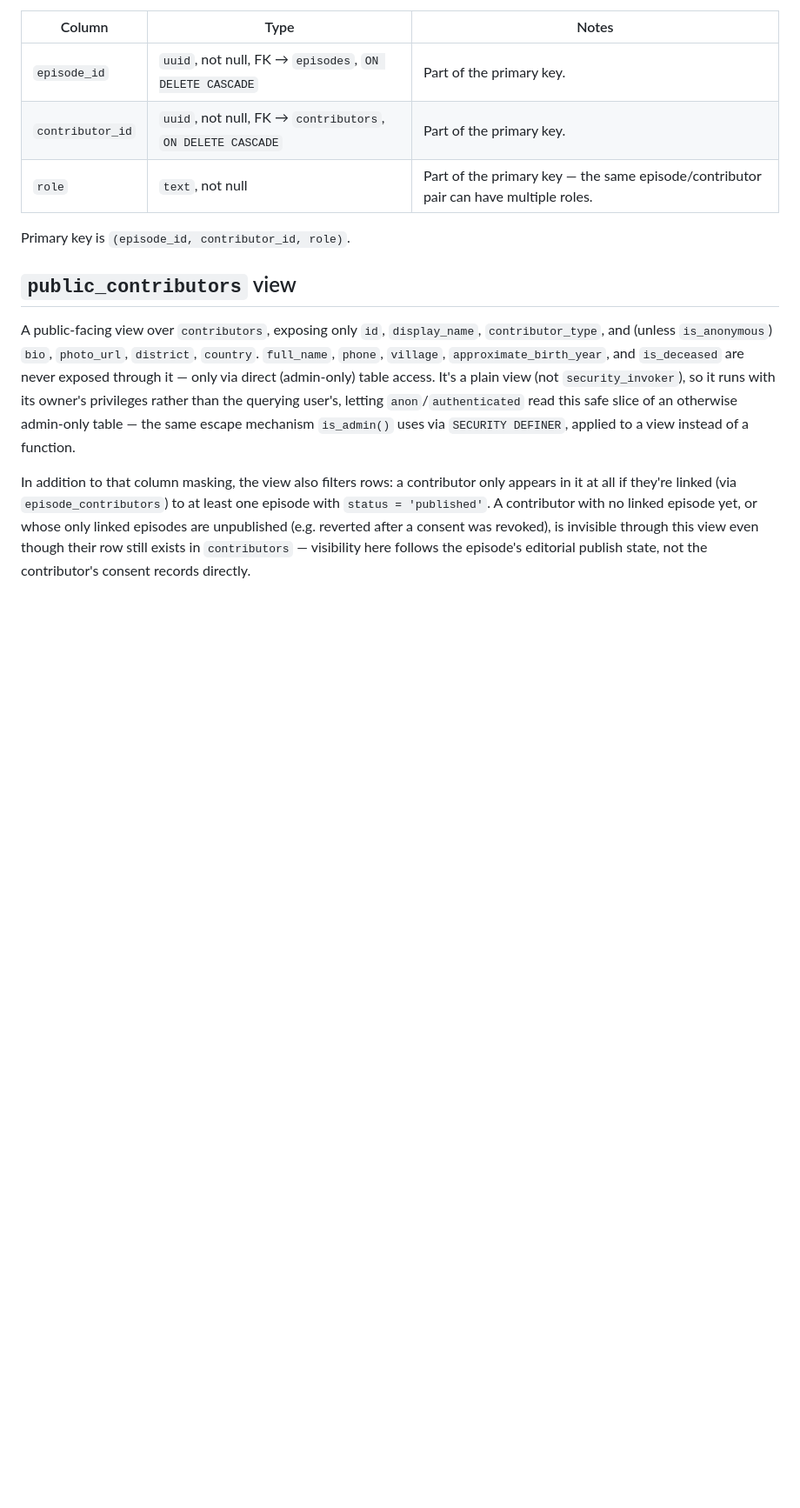
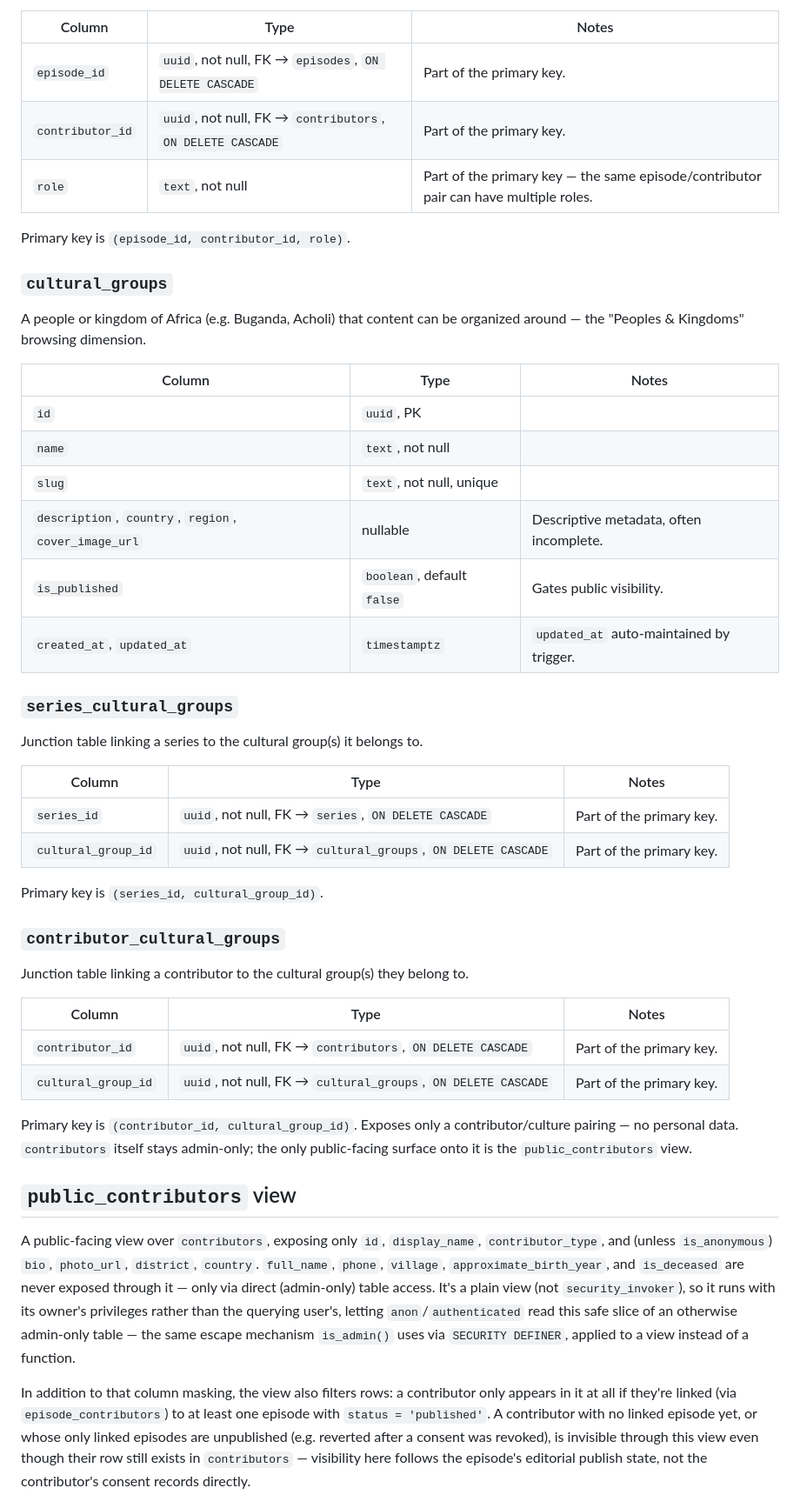
Before and after one commit to Dageniusdrap/Village-FireSide-App, a Markdown page: docs/schema.md, the part around one of its changes. Shown at 87% size. GitHub-like rendering; blank space fills up the shorter version.

Commit message:
docs: document cultural groups schema and Peoples & Kingdoms app behavior

```diff
--- a/docs/schema.md
+++ b/docs/schema.md
@@ -281,6 +281,46 @@ enum).
 
 Primary key is `(episode_id, contributor_id, role)`.
 
+### `cultural_groups`
+
+A people or kingdom of Africa (e.g. Buganda, Acholi) that content can be
+organized around — the "Peoples & Kingdoms" browsing dimension.
+
+| Column                                                | Type                       | Notes                                    |
+| ----------------------------------------------------- | -------------------------- | ---------------------------------------- |
+| `id`                                                  | `uuid`, PK                 |                                          |
+| `name`                                                | `text`, not null           |                                          |
+| `slug`                                                | `text`, not null, unique   |                                          |
+| `description`, `country`, `region`, `cover_image_url` | nullable                   | Descriptive metadata, often incomplete.  |
+| `is_published`                                        | `boolean`, default `false` | Gates public visibility.                 |
+| `created_at`, `updated_at`                            | `timestamptz`              | `updated_at` auto-maintained by trigger. |
+
+### `series_cultural_groups`
+
+Junction table linking a series to the cultural group(s) it belongs to.
+
+| Column              | Type                                                          | Notes                    |
+| ------------------- | ------------------------------------------------------------- | ------------------------ |
+| `series_id`         | `uuid`, not null, FK → `series`, `ON DELETE CASCADE`          | Part of the primary key. |
+| `cultural_group_id` | `uuid`, not null, FK → `cultural_groups`, `ON DELETE CASCADE` | Part of the primary key. |
+
+Primary key is `(series_id, cultural_group_id)`.
+
+### `contributor_cultural_groups`
+
+Junction table linking a contributor to the cultural group(s) they
+belong to.
+
+| Column              | Type                                                          | Notes                    |
+| ------------------- | ------------------------------------------------------------- | ------------------------ |
+| `contributor_id`    | `uuid`, not null, FK → `contributors`, `ON DELETE CASCADE`    | Part of the primary key. |
+| `cultural_group_id` | `uuid`, not null, FK → `cultural_groups`, `ON DELETE CASCADE` | Part of the primary key. |
+
+Primary key is `(contributor_id, cultural_group_id)`. Exposes only a
+contributor/culture pairing — no personal data. `contributors` itself
+stays admin-only; the only public-facing surface onto it is the
+`public_contributors` view.
+
 ## `public_contributors` view
 
 A public-facing view over `contributors`, exposing only `id`,
```
Also changed, not shown: other parts of docs/schema.md (+20 -0 lines), docs/rls-policies.md (+12 -0 lines).
